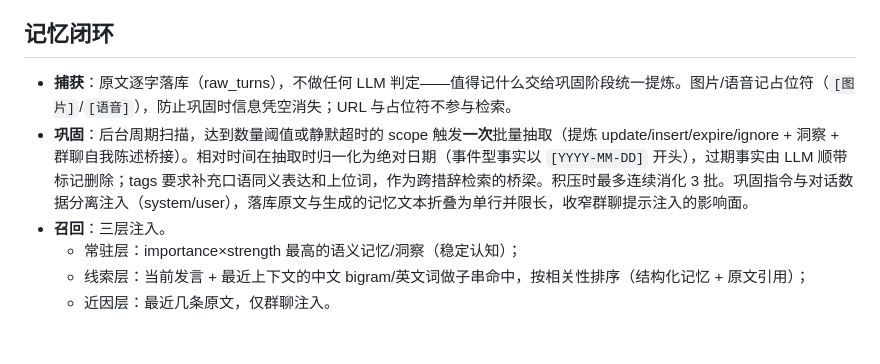
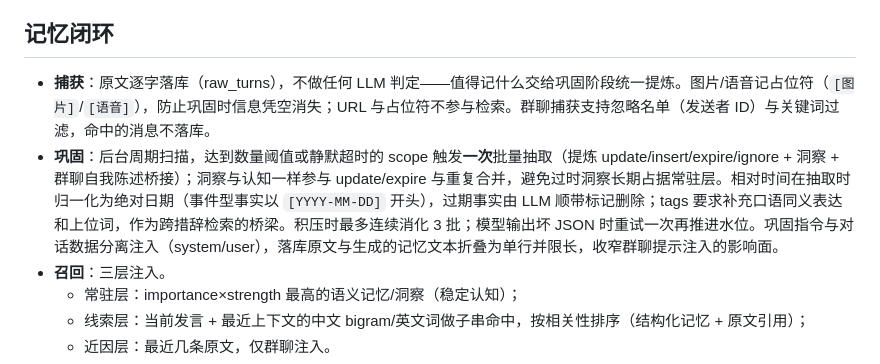
Before and after one commit to lxfight/astrbot_plugin_memoir, a Markdown page: README.md, the part around the change. Rendered like a GitHub page; blank space fills up the shorter version.

Commit message:
docs: update readme for insight lifecycle, capture filters and retry

```diff
--- a/README.md
+++ b/README.md
@@ -15,8 +15,8 @@
 
 ## 记忆闭环
 
-- **捕获**：原文逐字落库（raw_turns），不做任何 LLM 判定——值得记什么交给巩固阶段统一提炼。图片/语音记占位符（`[图片]`/`[语音]`），防止巩固时信息凭空消失；URL 与占位符不参与检索。
-- **巩固**：后台周期扫描，达到数量阈值或静默超时的 scope 触发**一次**批量抽取（提炼 update/insert/expire/ignore + 洞察 + 群聊自我陈述桥接）。相对时间在抽取时归一化为绝对日期（事件型事实以 `[YYYY-MM-DD]` 开头），过期事实由 LLM 顺带标记删除；tags 要求补充口语同义表达和上位词，作为跨措辞检索的桥梁。积压时最多连续消化 3 批。巩固指令与对话数据分离注入（system/user），落库原文与生成的记忆文本折叠为单行并限长，收窄群聊提示注入的影响面。
+- **捕获**：原文逐字落库（raw_turns），不做任何 LLM 判定——值得记什么交给巩固阶段统一提炼。图片/语音记占位符（`[图片]`/`[语音]`），防止巩固时信息凭空消失；URL 与占位符不参与检索。群聊捕获支持忽略名单（发送者 ID）与关键词过滤，命中的消息不落库。
+- **巩固**：后台周期扫描，达到数量阈值或静默超时的 scope 触发**一次**批量抽取（提炼 update/insert/expire/ignore + 洞察 + 群聊自我陈述桥接）；洞察与认知一样参与 update/expire 与重复合并，避免过时洞察长期占据常驻层。相对时间在抽取时归一化为绝对日期（事件型事实以 `[YYYY-MM-DD]` 开头），过期事实由 LLM 顺带标记删除；tags 要求补充口语同义表达和上位词，作为跨措辞检索的桥梁。积压时最多连续消化 3 批；模型输出坏 JSON 时重试一次再推进水位。巩固指令与对话数据分离注入（system/user），落库原文与生成的记忆文本折叠为单行并限长，收窄群聊提示注入的影响面。
 - **召回**：三层注入。
   - 常驻层：importance×strength 最高的语义记忆/洞察（稳定认知）；
   - 线索层：当前发言 + 最近上下文的中文 bigram/英文词做子串命中，按相关性排序（结构化记忆 + 原文引用）；
```
